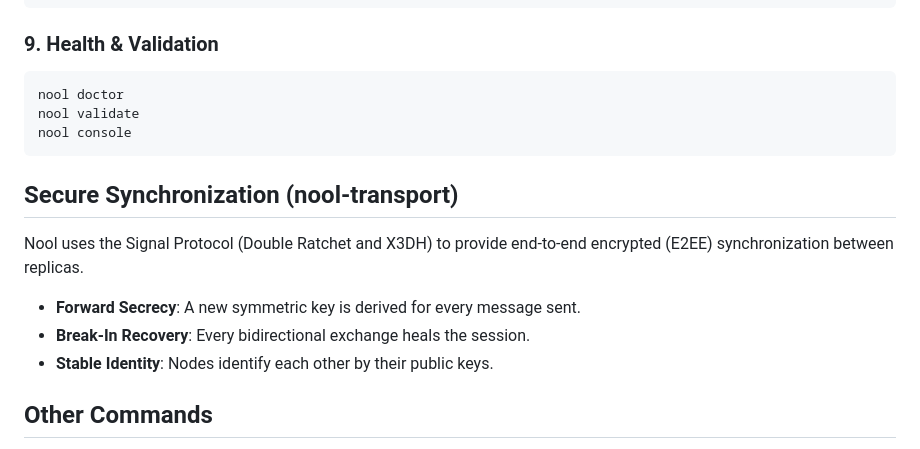
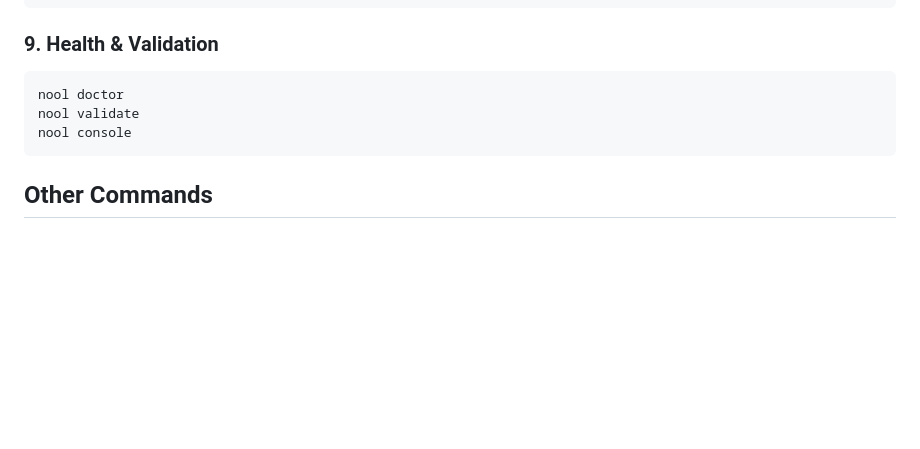
Before and after one commit to theswiftway/nool-cli, a Markdown page: README.md, the part around the change. GitHub-like rendering; blank space fills up the shorter version.

````diff
--- a/README.md
+++ b/README.md
@@ -329,14 +329,6 @@ nool validate
 nool console
 ```
 
-## Secure Synchronization (nool-transport)
-
-Nool uses the Signal Protocol (Double Ratchet and X3DH) to provide end-to-end encrypted (E2EE) synchronization between replicas.
-
-- **Forward Secrecy**: A new symmetric key is derived for every message sent.
-- **Break-In Recovery**: Every bidirectional exchange heals the session.
-- **Stable Identity**: Nodes identify each other by their public keys.
-
 ## Other Commands
 
 - `nool languages` - List supported languages
````
